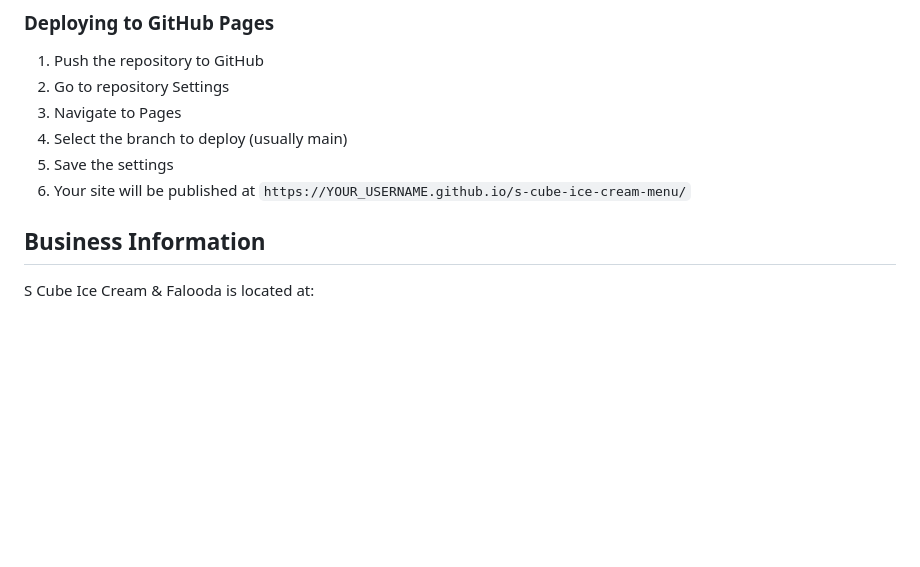
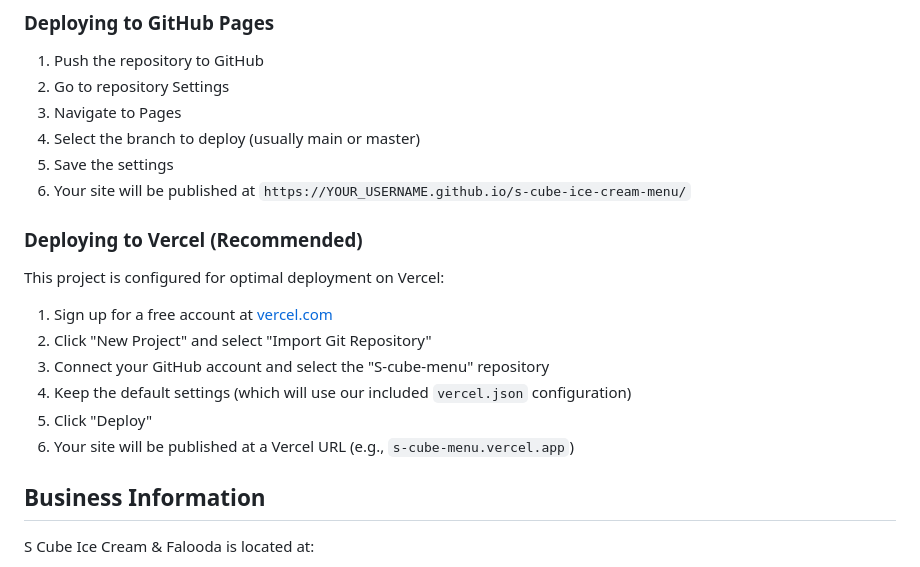
Before and after one commit to SriCho05/S-cube-menu, a Markdown page: README.md, the part around the change. Drawn GitHub-style; blank space fills up the shorter version.

Commit message:
Update README with Vercel deployment instructions

```diff
--- a/README.md
+++ b/README.md
@@ -68,9 +68,20 @@ The website can be deployed on any static web hosting service such as GitHub Pag
 1. Push the repository to GitHub
 2. Go to repository Settings
 3. Navigate to Pages
-4. Select the branch to deploy (usually main)
+4. Select the branch to deploy (usually main or master)
 5. Save the settings
 6. Your site will be published at `https://YOUR_USERNAME.github.io/s-cube-ice-cream-menu/`
+
+### Deploying to Vercel (Recommended)
+
+This project is configured for optimal deployment on Vercel:
+
+1. Sign up for a free account at [vercel.com](https://vercel.com)
+2. Click "New Project" and select "Import Git Repository"
+3. Connect your GitHub account and select the "S-cube-menu" repository
+4. Keep the default settings (which will use our included `vercel.json` configuration)
+5. Click "Deploy"
+6. Your site will be published at a Vercel URL (e.g., `s-cube-menu.vercel.app`)
 
 ## Business Information
 
```
